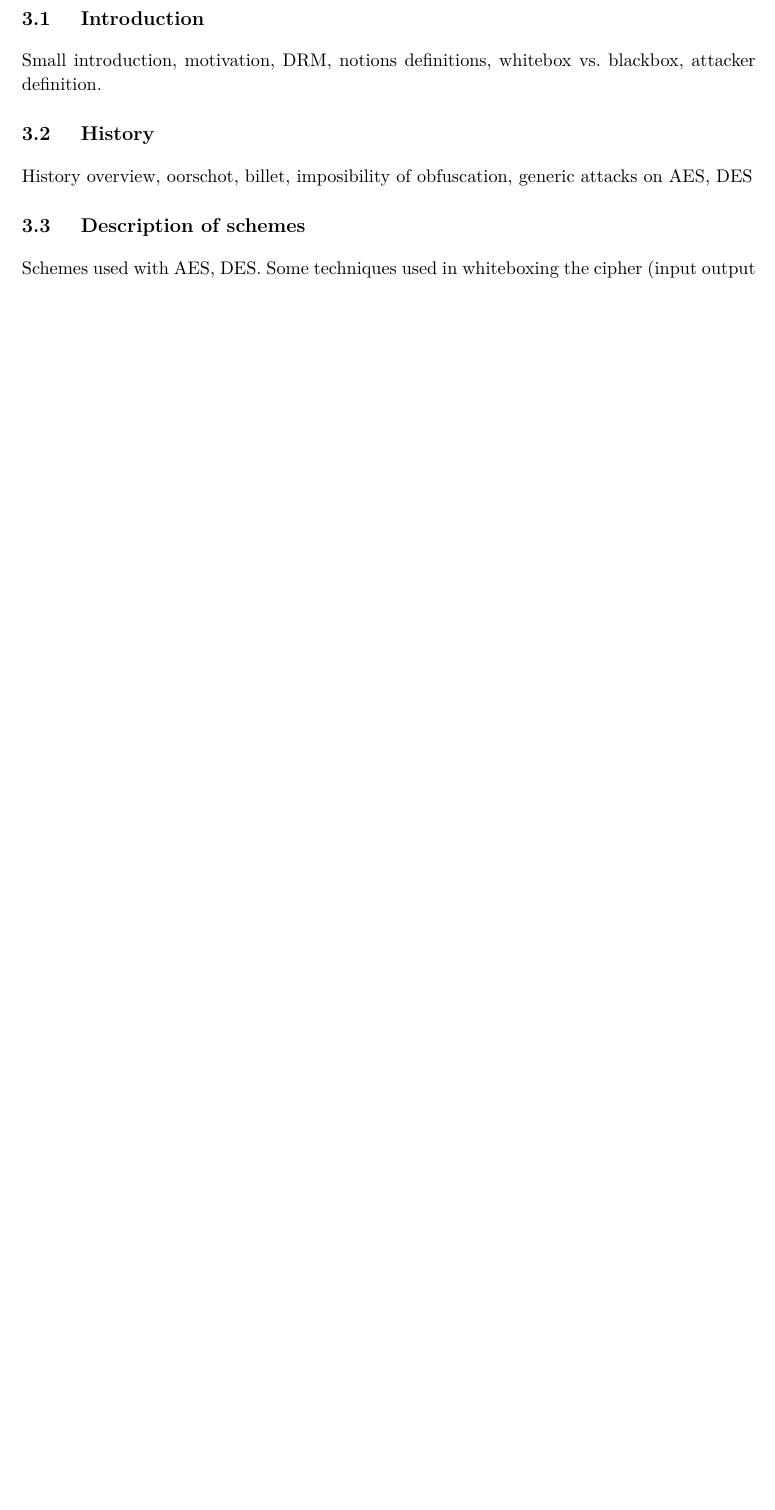
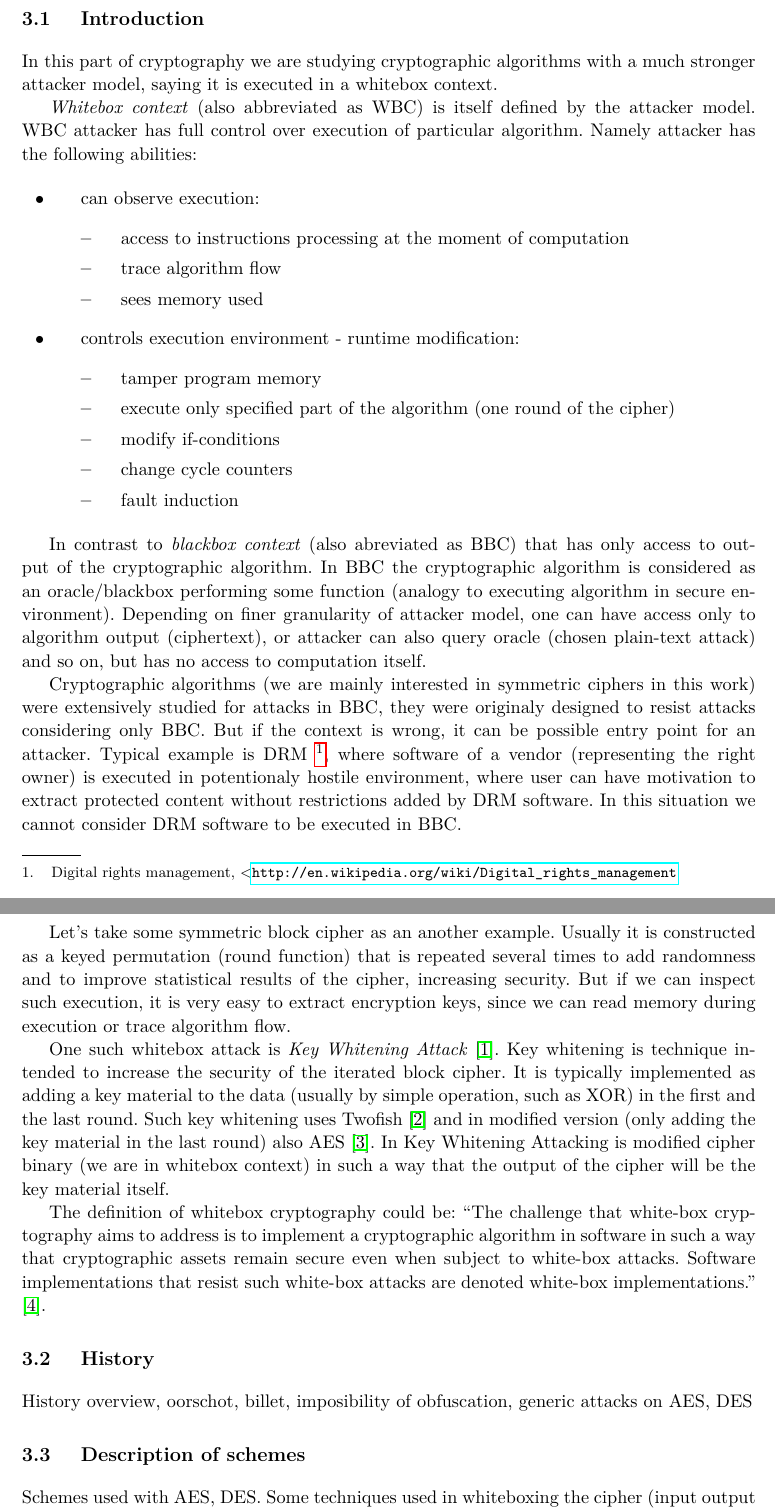
Before and after one commit to ph4r05/masterThesis, a LaTeX thesis (thesis.tex): part of page 9 of 31 before the commit and two parts of pages 9 and 10 of 33 after it, the two joined at a grey line, cut so that both start at the same text, the shorter picture padded with empty space. The pictures show the PDF file thesis.pdf that the author committed with the source.

Commit message:
whitebox cryptography introduction; key whitening attack

```diff
--- a/thesis.tex
+++ b/thesis.tex
@@ -184,7 +184,55 @@ Introduction here
 \chapter{Whitebox cryptography}
 
     \section{Introduction}
-    Small introduction, motivation, DRM, notions definitions, whitebox vs. blackbox, attacker definition.
+% Whitebox def
+    In this part of cryptography we are studying cryptographic algorithms with a much stronger attacker model, saying it is executed in a
+    whitebox context.
+
+% attacker def
+    \emph{Whitebox context} (also abbreviated as WBC) is itself defined by the attacker model. WBC attacker has full control over execution of particular
+    algorithm. Namely attacker has the following abilities:
+
+    \begin{itemize}
+	\item can observe execution:
+	\begin{itemize}
+	    \item access to instructions processing at the moment of computation
+	    \item trace algorithm flow
+	    \item sees memory used
+	\end{itemize}
+	\item controls execution environment - runtime modification:
+	\begin{itemize}
+	    \item tamper program memory
+	    \item execute only specified part of the algorithm (one round of the cipher)
+	    \item modify if-conditions
+	    \item change cycle counters
+	    \item fault induction
+	\end{itemize}
+    \end{itemize}
+
+    In contrast to \emph{blackbox context} (also abreviated as BBC) that has only access to output of the cryptographic algorithm. In BBC the cryptographic algorithm is
+    considered as an oracle/blackbox performing some function (analogy to executing algorithm in secure environment).
+    Depending on finer granularity of attacker model, one can have
+    access only to algorithm output (ciphertext), or attacker can also query oracle (chosen plain-text attack) and so on, but has no access to computation itself.
+
+    Cryptographic algorithms (we are mainly interested in symmetric ciphers in this work) were extensively studied for attacks in BBC,
+    they were originaly designed to resist attacks considering only BBC. But if the context is wrong, it can be possible entry point for an attacker.
+    Typical example is DRM \footnote{Digital rights management, \textless\url{http://en.wikipedia.org/wiki/Digital_rights_management}}, where software of a vendor
+    (representing the right owner) is executed in potentionaly hostile environment, where user can have motivation to extract protected content without
+    restrictions added by DRM software. In this situation we cannot consider DRM software to be executed in BBC.
+
+    Let's take some symmetric block cipher as an another example. Usually it is constructed as a keyed permutation (round function) that is repeated
+    several times to add randomness and to improve statistical results of the cipher, increasing security. But if we can inspect such execution, it is
+    very easy to extract encryption keys, since we can read memory during execution or trace algorithm flow.
+
+    One such whitebox attack is \emph{Key Whitening Attack} \cite{Kerins06acautionary}. Key whitening is technique intended to increase the security of the iterated block cipher.
+    It is typically implemented as adding a key material to the data (usually by simple operation, such as XOR) in the first and the last round. Such key whitening
+    uses Twofish \citep{Schneier98twofish:a} and in modified version (only adding the key material in the last round) also AES \citep{2002-daemen}. In Key Whitening Attacking
+    is modified cipher binary (we are in whitebox context) in such a way that the output of the cipher will be the key material itself.
+
+    The definition of whitebox cryptography could be:
+    ``The challenge that white-box cryptography aims to address is to implement a cryptographic algorithm in
+    software in such a way that cryptographic assets remain secure even when subject to white-box attacks.
+    Software implementations that resist such white-box attacks are denoted white-box implementations.'' \cite{hiding_keys}.
 
     \section{History}
     History overview, oorschot, billet, imposibility of obfuscation, generic attacks on AES, DES
```
Also changed, not shown: thesis.bib (+21 -3 lines), Makefile, thesis.pdf, thesis.tex (4 more changed lines).
